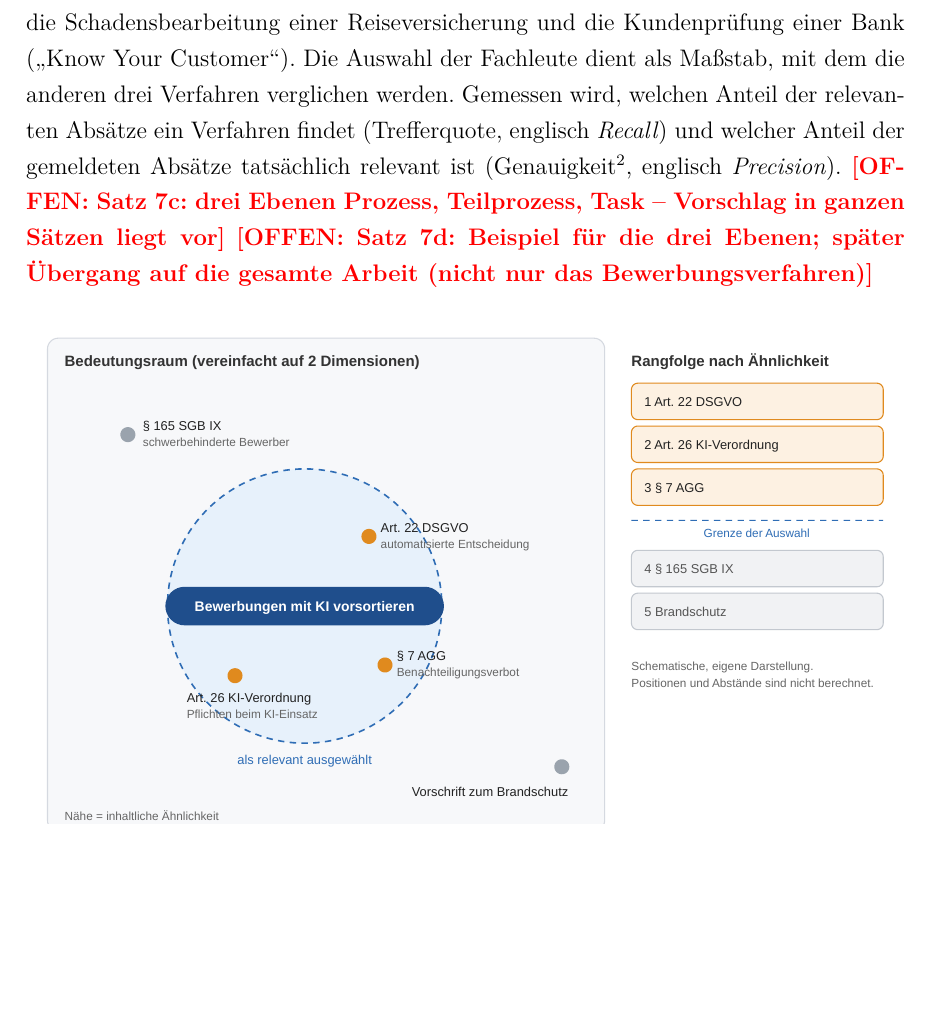
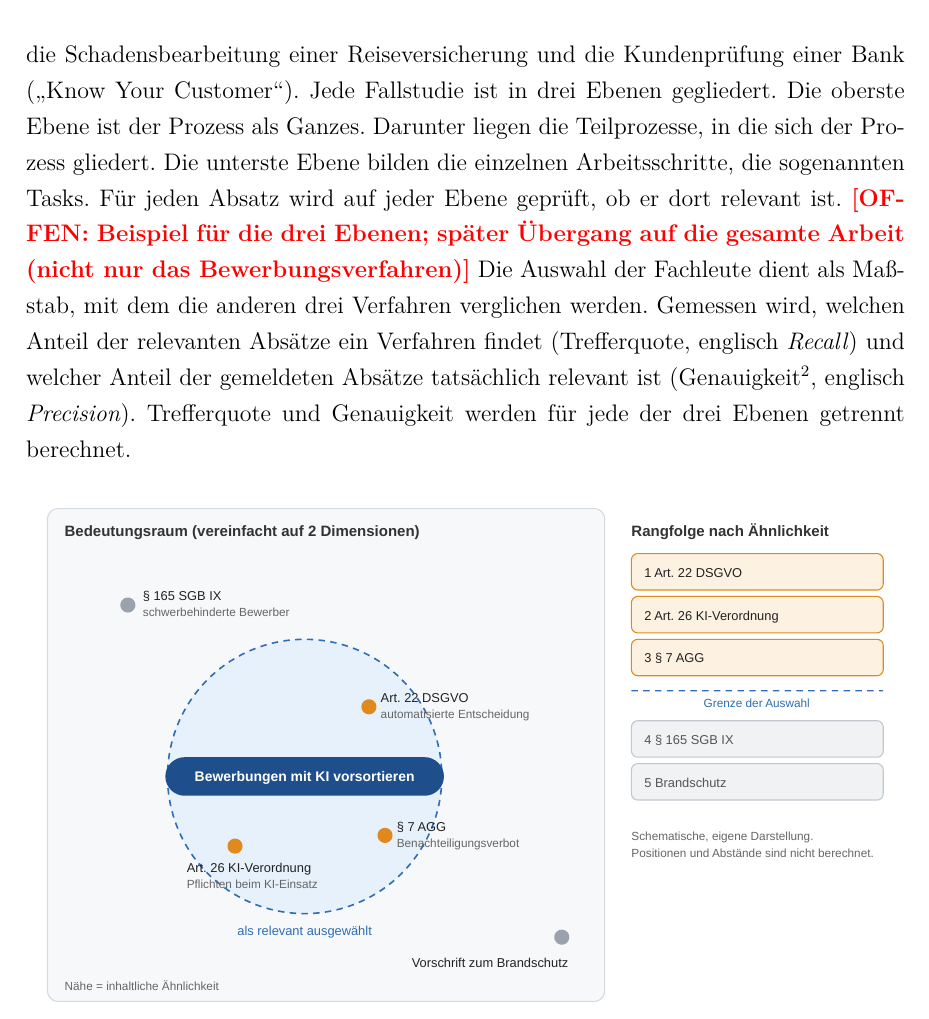
Before and after one commit to SebastianHaug35/Masterthesis_Experiment, a LaTeX thesis (thesis/latex/thesis.tex, which reads thesis/latex/chapters/03_verwandte_arbeiten.tex): part of page 13 of 15, cut so that both start at the same text, the shorter picture padded with empty space. Compiled offline with XeLaTeX; a missing font is replaced by an installed copy or a similar font.

Commit message:
thesis: 3.1 Ebenen, Maßstab und Messung umgestellt
Co-Authored-By: Claude Opus 5.5 <noreply@anthropic.com>
Claude-Session: https://claude.ai/code/session_01DQcguKEghGxNBiJBdTfeTC

```diff
--- a/thesis/latex/chapters/03_verwandte_arbeiten.tex
+++ b/thesis/latex/chapters/03_verwandte_arbeiten.tex
@@ -8,10 +8,15 @@ Beim zweiten Verfahren bewerten viele Laien über die Online-Plattform Amazon Me
 Das dritte Verfahren übersetzt Prozessschritte und Rechtsabsätze in Zahlenvektoren, sogenannte Embeddings, und sortiert die Absätze danach, wie ähnlich ihr Inhalt dem Prozessschritt ist (Abbildung~\ref{fig:embedding_karte}).
 Beim vierten Verfahren legt man dem Sprachmodell GPT-4 jeden Absatz einzeln zusammen mit der Prozessbeschreibung vor, und das Modell entscheidet, ob der Absatz relevant ist.
 Untersucht werden zwei Fallstudien: die Schadensbearbeitung einer Reiseversicherung und die Kundenprüfung einer Bank (\enquote{Know Your Customer}).
+Jede Fallstudie ist in drei Ebenen gegliedert.
+Die oberste Ebene ist der Prozess als Ganzes.
+Darunter liegen die Teilprozesse, in die sich der Prozess gliedert.
+Die unterste Ebene bilden die einzelnen Arbeitsschritte, die sogenannten Tasks.
+Für jeden Absatz wird auf jeder Ebene geprüft, ob er dort relevant ist.
+\offen{Beispiel für die drei Ebenen; später Übergang auf die gesamte Arbeit (nicht nur das Bewerbungsverfahren)}
 Die Auswahl der Fachleute dient als Maßstab, mit dem die anderen drei Verfahren verglichen werden.
 Gemessen wird, welchen Anteil der relevanten Absätze ein Verfahren findet (\fb{trefferquote}, englisch \emph{Recall}) und welcher Anteil der gemeldeten Absätze tatsächlich relevant ist (\fb{genauigkeit}, englisch \emph{Precision}).
-\offen{Satz 7c: drei Ebenen Prozess, Teilprozess, Task -- Vorschlag in ganzen Sätzen liegt vor}
-\offen{Satz 7d: Beispiel für die drei Ebenen; später Übergang auf die gesamte Arbeit (nicht nur das Bewerbungsverfahren)}
+Trefferquote und Genauigkeit werden für jede der drei Ebenen getrennt berechnet.
 
 \begin{figure}[H]
   \centering
```
Also changed, not shown: thesis/latex/chapters/03_verwandte_arbeiten.tex (2 more changed lines).
